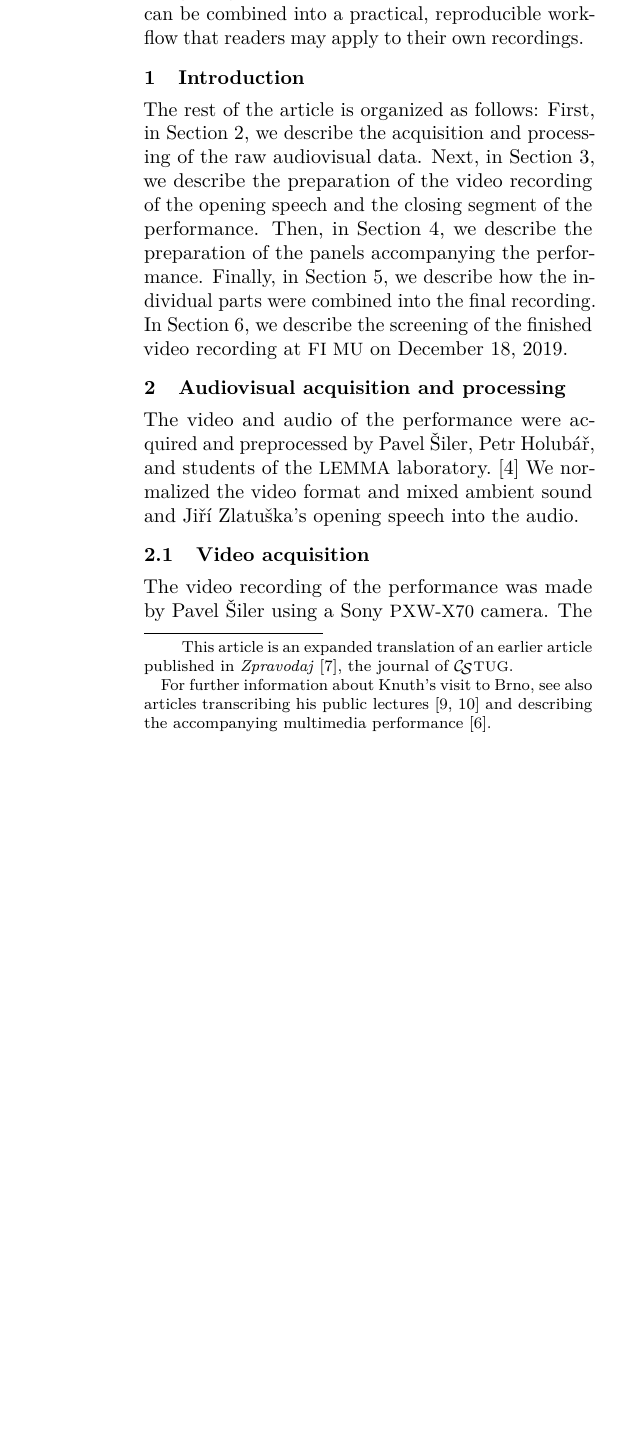
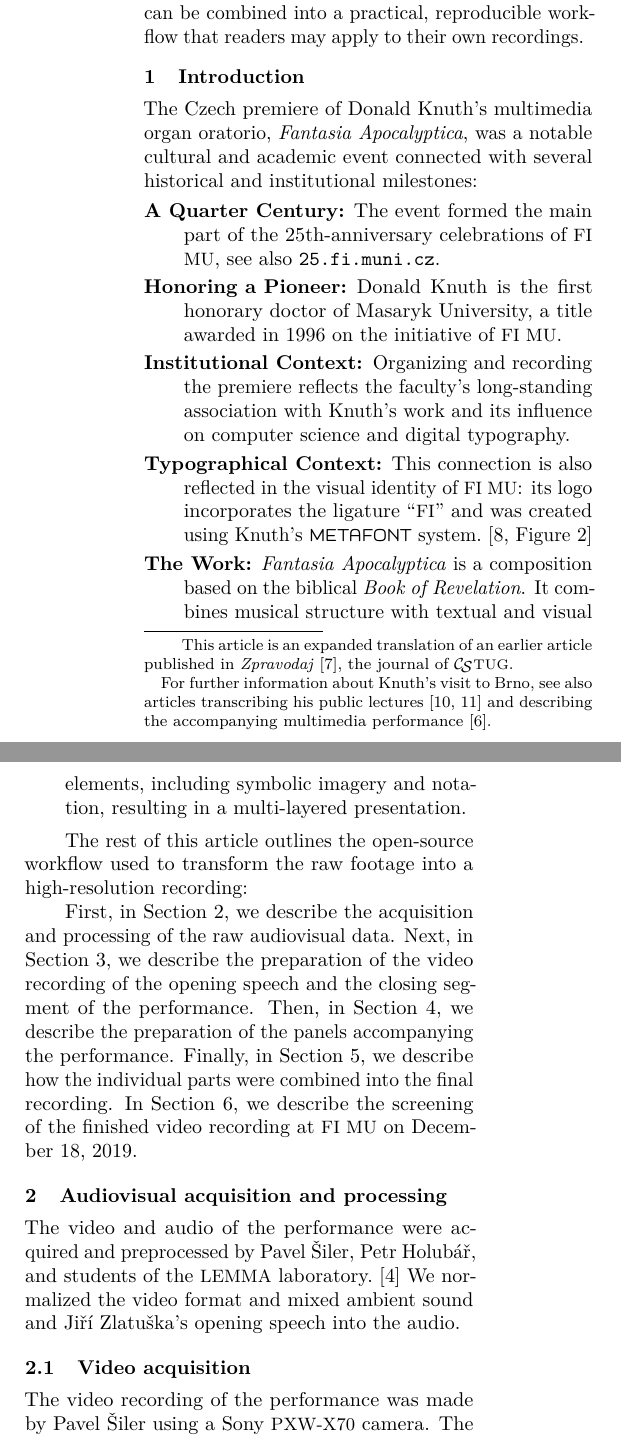
Before and after one commit to Witiko/fantasia-apocalyptica-tug, a LaTeX document (tb145starynovotny-fantasia.ltx): part of one column of page 1 of 4 before the commit and two parts of the columns of page 1 of 4 after it, the two joined at a grey line, cut so that both start at the same text, the shorter picture padded with empty space. Compiled offline with pdfLaTeX.

Commit message:
Extend introduction
Co-authored-by: Petr Sojka <PetrSojka@users.noreply.github.com>

```diff
--- a/tb145starynovotny-fantasia.ltx
+++ b/tb145starynovotny-fantasia.ltx
@@ -1,6 +1,6 @@
 \documentclass[final]{ltugboat}
 \usepackage[T1]{fontenc} % tt \_
-\usepackage{lmodern, microtype, subcaption}
+\usepackage{lmodern, microtype, subcaption, hologo}
 \usepackage{tikz}
 \usetikzlibrary{arrows.meta}
 \usetikzlibrary{decorations.pathmorphing}
@@ -54,9 +54,17 @@ In this article, written on the occasion of Knuth's 88th birthday, we describe t
 
 \section{Introduction}
 
-% TODO: Petr's introduction
+The Czech premiere of Donald Knuth's multimedia organ oratorio, \emph{Fantasia Apocalyptica}, was a notable cultural and academic event connected with several historical and institutional milestones:
+\begin{description}
+\item[A Quarter Century:] The event formed the main part of the 25th-anniversary celebrations of \acro{FI MU}, see also \url{25.fi.muni.cz}.
+\item[Honoring a Pioneer:] Donald Knuth is the first honorary doctor of Masaryk University, a title awarded in 1996 on the initiative of \acro{FI MU}.
+\item[Institutional Context:] Organizing and recording the premiere reflects the faculty's long-standing association with Knuth's work and its influence on computer science and digital typography.
+\item[Typographical Context:] This connection is also reflected in the visual identity of \acro{FI MU}: its logo incorporates the ligature ``\acro{FI}'' and was created using Knuth's \hologo{METAFONT} system.~\cite[Figure~2]{Sojka:2017:TSJ}
+\item[The Work:] \emph{Fantasia Apocalyptica} is a composition based on the biblical \emph{Book of Revelation}. It combines musical structure with textual and visual elements, including symbolic imagery and notation, resulting in a multi-layered presentation.
+\end{description}
 
-The rest of the article is organized as follows:
+The rest of this article outlines the open-source workflow used to transform the raw footage into a high-resolution recording:
+
 First, in Section~\ref{sec:acquisition}, we describe the acquisition and processing of the raw audiovisual data. Next, in Section~\ref{sec:opening-speech-and-closing-segment}, we describe the preparation of the video recording of the opening speech and the closing segment of the performance. Then, in Section~\ref{sec:panels}, we describe the preparation of the panels accompanying the performance. Finally, in Section~\ref{sec:final-video-assembly}, we describe how the individual parts were combined into the final recording. In Section~\ref{sec:conclusion}, we describe the screening of the finished video recording at \acro{FI~MU} on December~18, 2019.
 \looseness=-1
 
```
Also changed, not shown: tb145starynovotny-fantasia.ltx (2 more changed lines).
